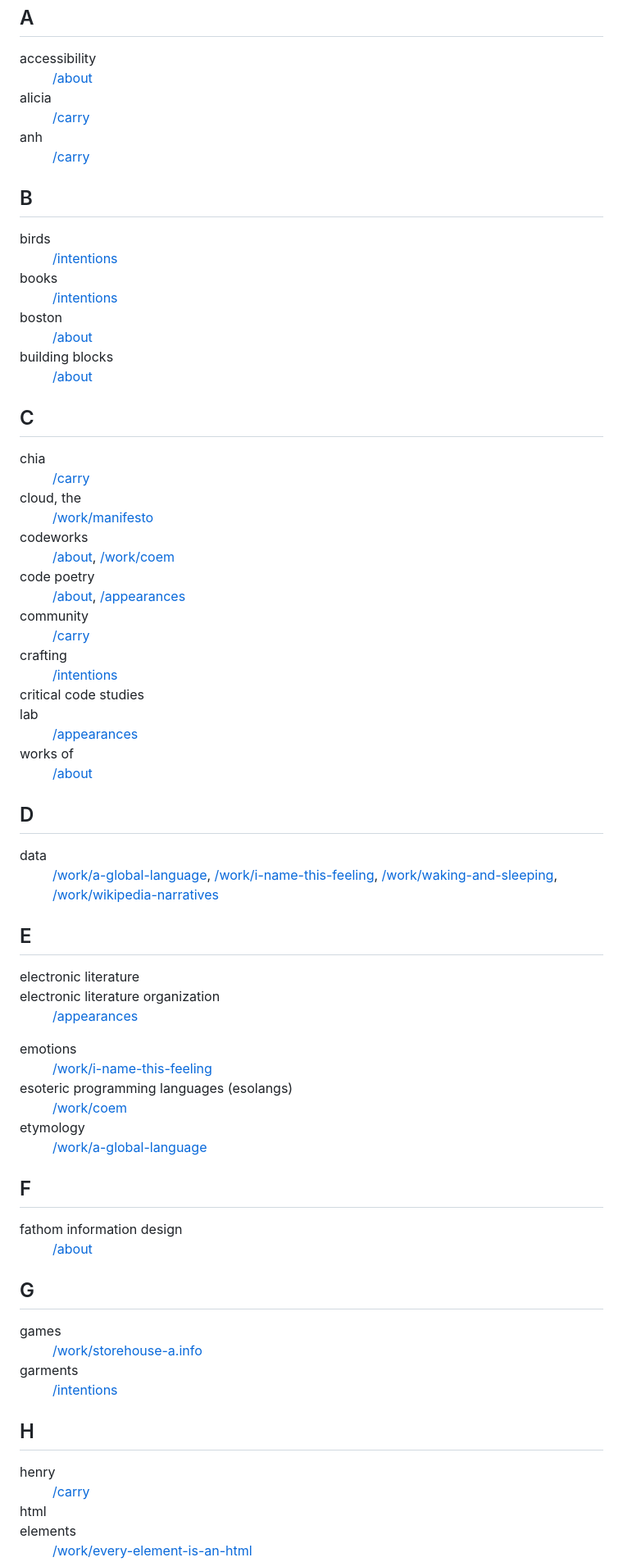
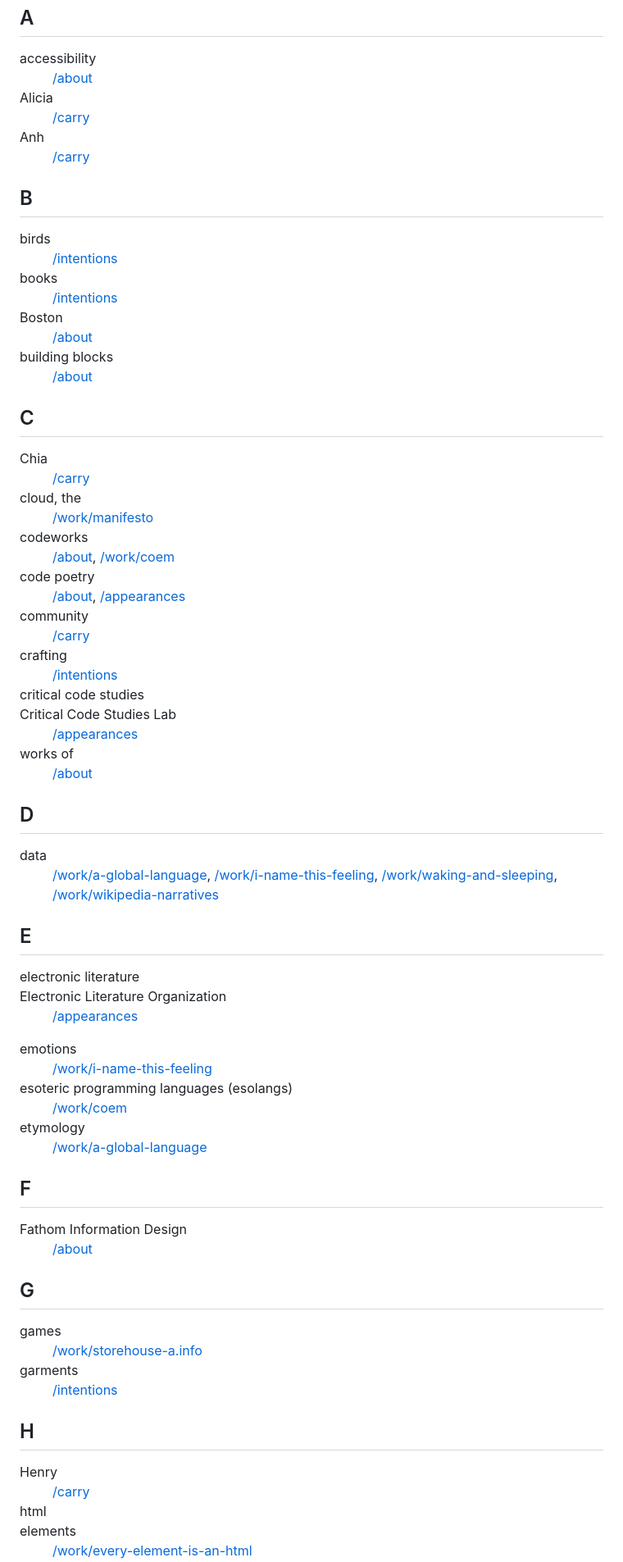
Before and after one commit to kayserifserif/kayserifserif.place, a Markdown page: index/index.md, the part around one of its changes. Shown at 82% size. Rendered like a GitHub page.

```diff
--- a/index/index.md
+++ b/index/index.md
@@ -17,11 +17,11 @@ description: Some themes in the work. (Last updated October 20, 2023.)
         <dd><a href="/about/">/about</a></dd>
       </div>
       <div class="term-container">
-        <dt>alicia</dt>
+        <dt>Alicia</dt>
         <dd><a href="/carry/">/carry</a></dd>
       </div>
       <div class="term-container">
-        <dt>anh</dt>
+        <dt>Anh</dt>
         <dd><a href="/carry/">/carry</a></dd>
       </div>
     </div>
@@ -36,7 +36,7 @@ description: Some themes in the work. (Last updated October 20, 2023.)
         <dd><a href="/intentions/">/intentions</a></dd>
       </div>
       <div class="term-container">
-        <dt>boston</dt>
+        <dt>Boston</dt>
         <dd><a href="/about">/about</a></dd>
       </div>
       <div class="term-container">
@@ -47,7 +47,7 @@ description: Some themes in the work. (Last updated October 20, 2023.)
     <div class="index-section">
       <h2>C</h2>
       <div class="term-container">
-        <dt>chia</dt>
+        <dt>Chia</dt>
         <dd><a href="/carry/">/carry</a></dd>
       </div>
       <div class="term-container">
@@ -74,7 +74,7 @@ description: Some themes in the work. (Last updated October 20, 2023.)
         <dt>critical code studies</dt>
         <dl>
           <div class="term-container">
-            <dt>lab</dt>
+            <dt>Critical Code Studies Lab</dt>
             <dd><a href="/appearances/">/appearances</a></dd>
           </div>
           <div class="term-container">
@@ -97,7 +97,7 @@ description: Some themes in the work. (Last updated October 20, 2023.)
         <dt>electronic literature</dt>
         <dl>
           <div class="term-container">
-            <dt>electronic literature organization</dt>
+            <dt>Electronic Literature Organization</dt>
             <dd><a href="/appearances/">/appearances</a></dd>
           </div>
         </dl>
@@ -118,7 +118,7 @@ description: Some themes in the work. (Last updated October 20, 2023.)
     <div class="index-section">
       <h2>F</h2>
       <div class="term-container">
-        <dt>fathom information design</dt>
+        <dt>Fathom Information Design</dt>
         <dd><a href="/about/">/about</a></dd>
       </div>
     </div>
@@ -136,7 +136,7 @@ description: Some themes in the work. (Last updated October 20, 2023.)
     <div class="index-section">
       <h2>H</h2>
       <div class="term-container">
-        <dt>henry</dt>
+        <dt>Henry</dt>
         <dd><a href="/carry/">/carry</a></dd>
       </div>
       <div>
```
Also changed, not shown: other parts of index/index.md (+11 -11 lines).
